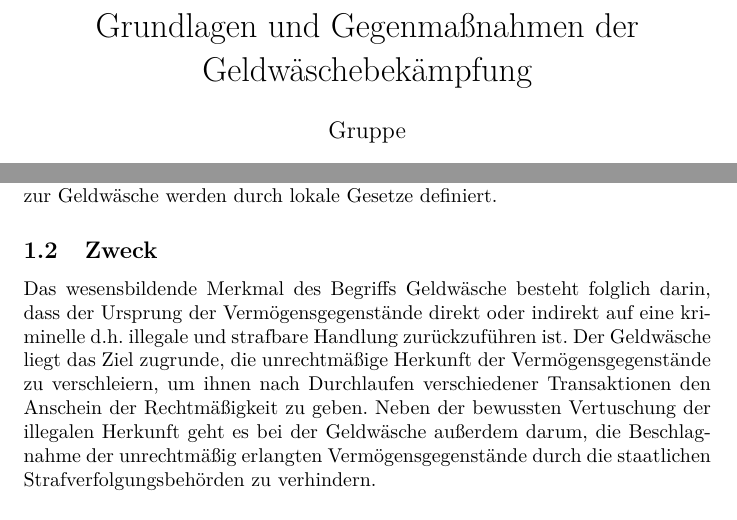
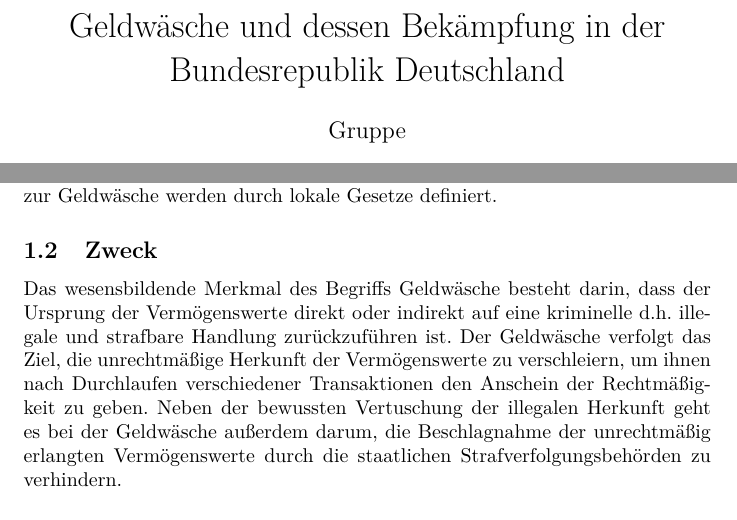
Before and after one commit to BlurryRoots/BW1, a LaTeX document (blurryroots/documentation/documentation.tex): two parts of pages 1 and 2 of 11, joined at a grey line, cut at the place of the change. Compiled offline with pdfLaTeX.

Commit message:
changed: was ist geldwäsche umformuliert

```diff
--- a/blurryroots/documentation/documentation.tex
+++ b/blurryroots/documentation/documentation.tex
@@ -11,7 +11,7 @@
 
 \begin{document}
 
-\title{Grundlagen und Gegenmaßnahmen der Geldwäschebekämpfung}
+\title{Geldwäsche und dessen Bekämpfung in der Bundesrepublik Deutschland}
 \author{Gruppe}
 \maketitle
 
@@ -30,9 +30,9 @@
 
         \subsection[Zweck]{Zweck}
 
-            Das wesensbildende Merkmal des Begriffs Geldwäsche besteht folglich darin, dass der Ursprung der Vermögensgegenstände direkt oder indirekt auf eine kriminelle d.h. illegale und strafbare Handlung zurückzuführen ist.
-            Der Geldwäsche liegt das Ziel zugrunde, die unrechtmäßige Herkunft der Vermögensgegenstände zu verschleiern, um ihnen nach Durchlaufen verschiedener Transaktionen den Anschein der Rechtmäßigkeit zu geben.
-            Neben der bewussten Vertuschung der illegalen Herkunft geht es bei der Geldwäsche außerdem darum, die Beschlagnahme der unrechtmäßig erlangten Vermögensgegenstände durch die staatlichen Strafverfolgungsbehörden zu verhindern.
+            Das wesensbildende Merkmal des Begriffs Geldwäsche besteht darin, dass der Ursprung der Vermögenswerte direkt oder indirekt auf eine kriminelle d.h. illegale und strafbare Handlung zurückzuführen ist.
+            Der Geldwäsche verfolgt das Ziel, die unrechtmäßige Herkunft der Vermögenswerte zu verschleiern, um ihnen nach Durchlaufen verschiedener Transaktionen den Anschein der Rechtmäßigkeit zu geben.
+            Neben der bewussten Vertuschung der illegalen Herkunft geht es bei der Geldwäsche außerdem darum, die Beschlagnahme der unrechtmäßig erlangten Vermögenswerte durch die staatlichen Strafverfolgungsbehörden zu verhindern.
 
         \subsection[Ablauf]{Ablauf}
 
```
Also changed, not shown: blurryroots/documentation/documentation.tex (2 more changed lines).
